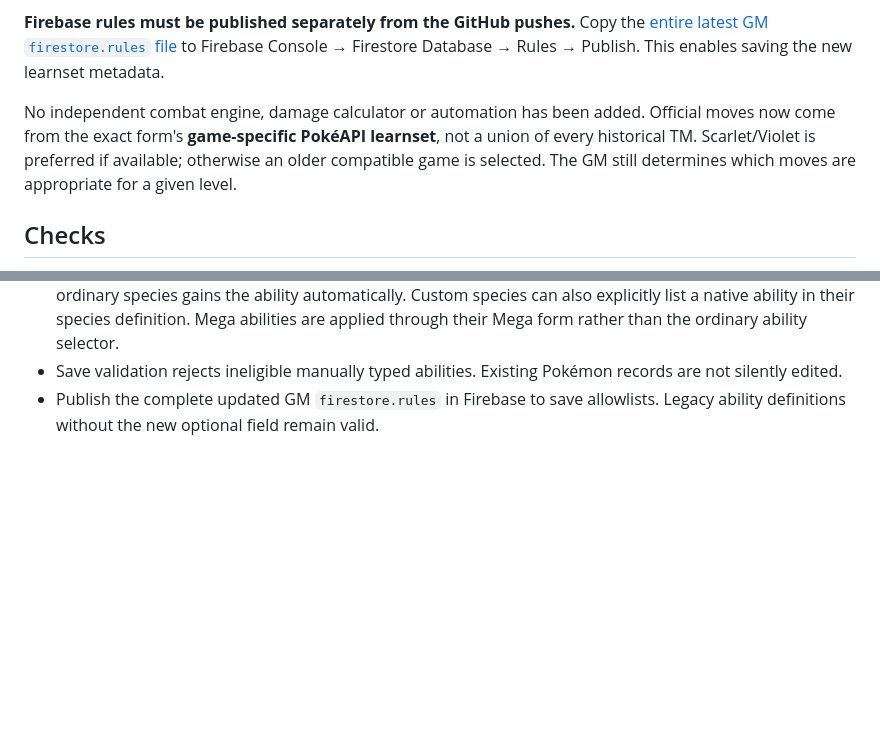
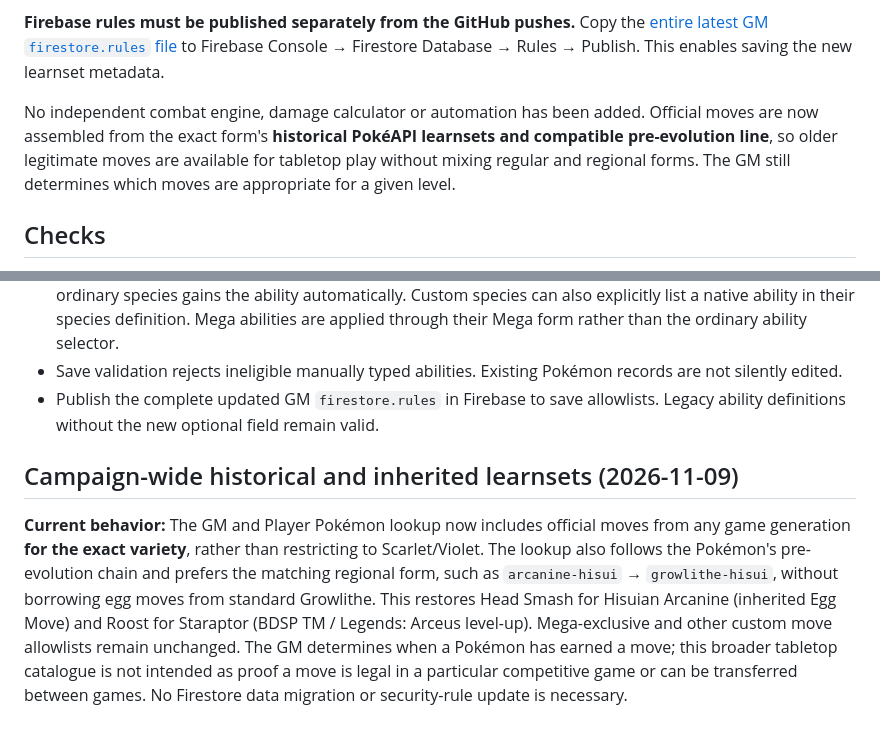
Before and after one commit to Nitroxyl/To-the-Far-Side-of-Tomorrow-, a Markdown page: REGIONAL_FORMS_AND_LEARNSETS.md, 2 parts joined by grey strips. GitHub-like rendering; blank space fills up the shorter version.

Commit message:
Document historical and regional inherited move eligibility

```diff
--- a/REGIONAL_FORMS_AND_LEARNSETS.md
+++ b/REGIONAL_FORMS_AND_LEARNSETS.md
@@ -45,7 +45,7 @@ The existing custom Pokémon catalogue defaults to an empty ordinary learnset un
 
 **Firebase rules must be published separately from the GitHub pushes.** Copy the [entire latest GM `firestore.rules` file](https://github.com/Nitroxyl/To-the-Far-Side-of-Tomorrow-GM-Edition/blob/main/firestore.rules) to Firebase Console → Firestore Database → Rules → Publish. This enables saving the new learnset metadata.
 
-No independent combat engine, damage calculator or automation has been added. Official moves now come from the exact form's **game-specific PokéAPI learnset**, not a union of every historical TM. Scarlet/Violet is preferred if available; otherwise an older compatible game is selected. The GM still determines which moves are appropriate for a given level.
+No independent combat engine, damage calculator or automation has been added. Official moves are now assembled from the exact form's **historical PokéAPI learnsets and compatible pre-evolution line**, so older legitimate moves are available for tabletop play without mixing regular and regional forms. The GM still determines which moves are appropriate for a given level.
 
 ## Checks
 Mocked PokéAPI lookups cover Growlithe/Hisuian Growlithe, alternate default forms such as Aegislash-Shield, the exclusion of temporary Mega and battle-only forms, per-variety official learnsets and explicit custom-move eligibility. The actual GM Save method rejects an invalid hand-typed Infernal Sweep for Growlithe and accepts it when Mega Charizard Z is assigned to Charizard. Live Firebase publishing and browser interaction still need checking on the deployed sites.
@@ -65,3 +65,8 @@ Mocked PokéAPI lookups cover Growlithe/Hisuian Growlithe, alternate default for
 - Custom ability definitions support an Eligible Pokémon species/form IDs allowlist. No list means no ordinary species gains the ability automatically. Custom species can also explicitly list a native ability in their species definition. Mega abilities are applied through their Mega form rather than the ordinary ability selector.
 - Save validation rejects ineligible manually typed abilities. Existing Pokémon records are not silently edited.
 - Publish the complete updated GM `firestore.rules` in Firebase to save allowlists. Legacy ability definitions without the new optional field remain valid.
+
+
+## Campaign-wide historical and inherited learnsets (2026-11-09)
+
+**Current behavior:** The GM and Player Pokémon lookup now includes official moves from any game generation **for the exact variety**, rather than restricting to Scarlet/Violet. The lookup also follows the Pokémon's pre-evolution chain and prefers the matching regional form, such as `arcanine-hisui` → `growlithe-hisui`, without borrowing egg moves from standard Growlithe. This restores Head Smash for Hisuian Arcanine (inherited Egg Move) and Roost for Staraptor (BDSP TM / Legends: Arceus level-up). Mega-exclusive and other custom move allowlists remain unchanged. The GM determines when a Pokémon has earned a move; this broader tabletop catalogue is not intended as proof a move is legal in a particular competitive game or can be transferred between games. No Firestore data migration or security-rule update is necessary.
```
